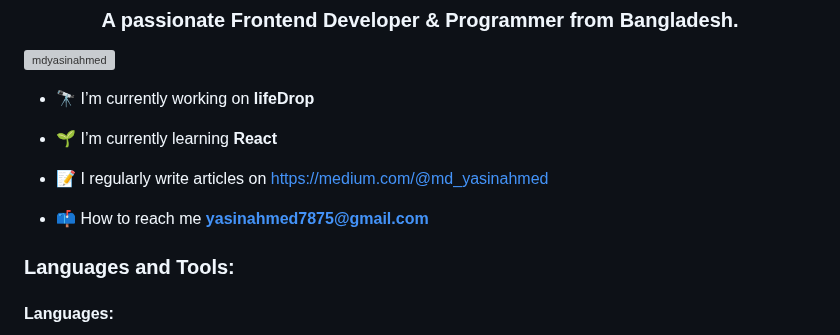
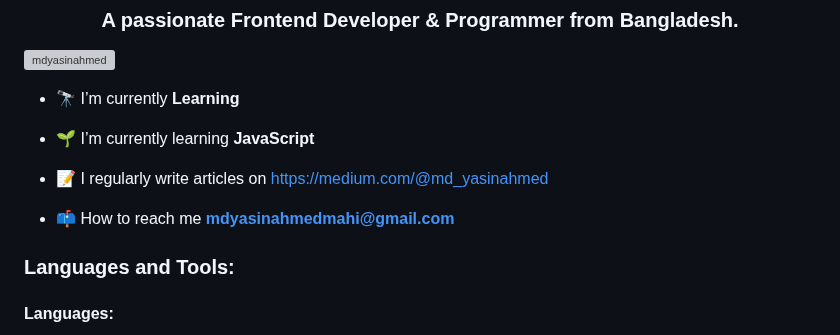
Before and after one commit to mdyasinahmed/mdyasinahmed, a Markdown page: README.md, the part around one of its changes. Rendered like a GitHub page; grey boxes are pictures that could not be loaded.

```diff
--- a/README.md
+++ b/README.md
@@ -3,13 +3,13 @@
 
 <p align="left"> <img src="https://komarev.com/ghpvc/?username=mdyasinahmed&label=Profile%20views&color=0e75b6&style=flat" alt="mdyasinahmed" /> </p>
 
-- 🔭 I’m currently working on **lifeDrop**
+- 🔭 I’m currently **Learning**
 
-- 🌱 I’m currently learning **React**
+- 🌱 I’m currently learning **JavaScript**
 
 - 📝 I regularly write articles on [https://medium.com/@md_yasinahmed](https://medium.com/@md_yasinahmed)
 
-- 📫 How to reach me **yasinahmed7875@gmail.com**
+- 📫 How to reach me **mdyasinahmedmahi@gmail.com**
 
 <h3 align="left">Languages and Tools:</h3>
 <p><h4 align="left">Languages:</h4>
```
Also changed, not shown: other parts of README.md (+2 -7 lines).
